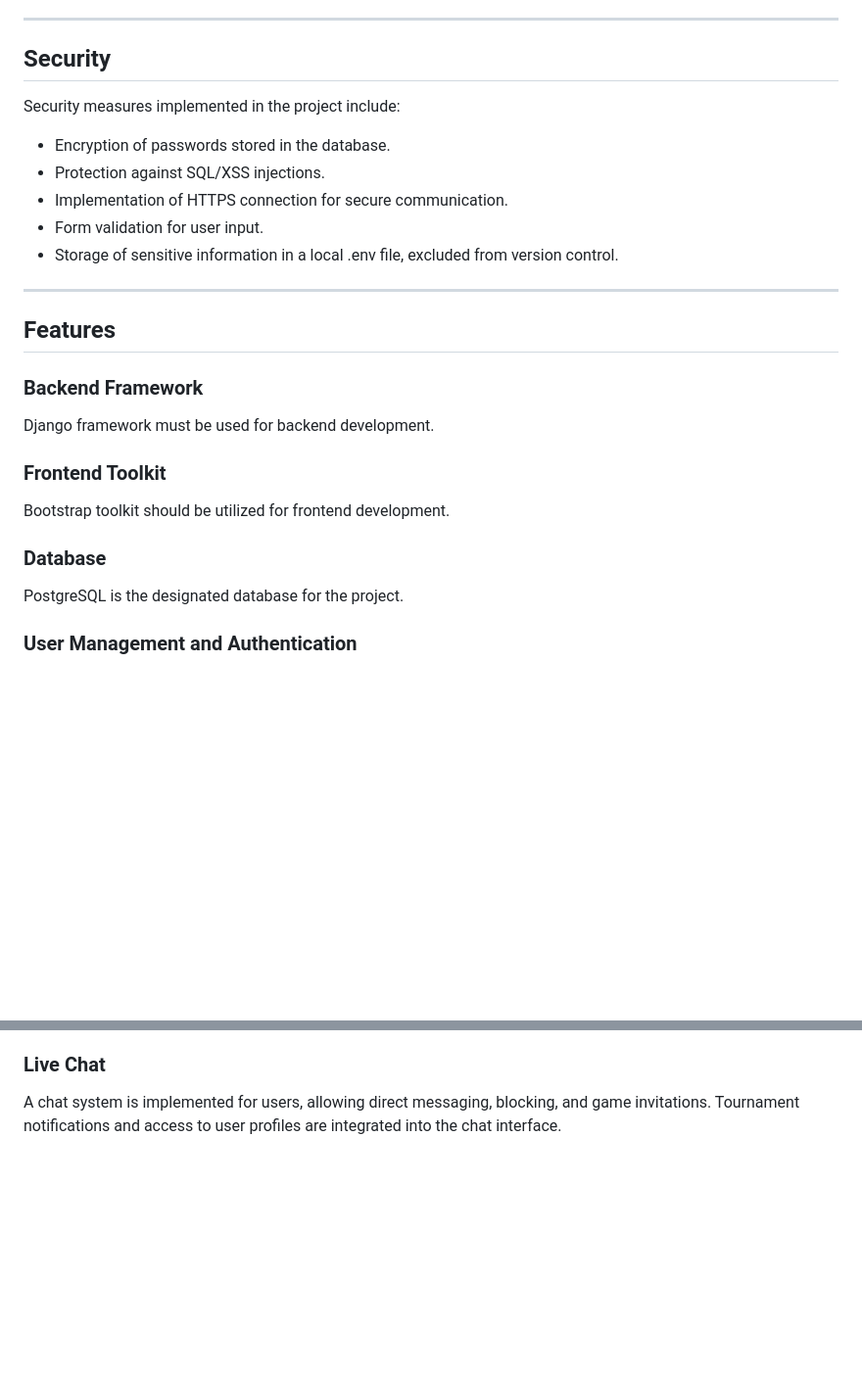
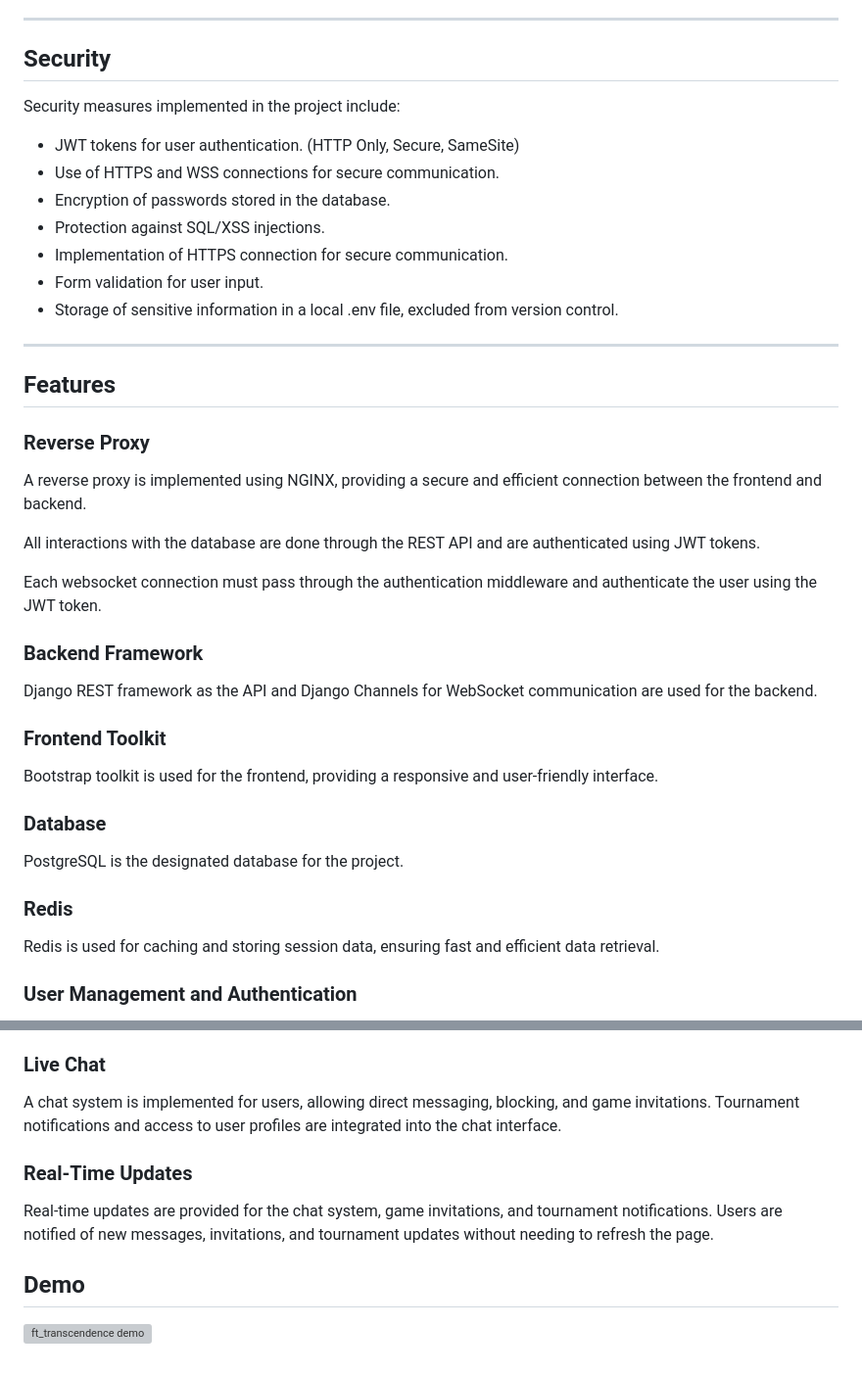
Before and after one commit to emgervais/transcendance, a Markdown page: README.md, 2 parts joined by grey strips. Shown at 98% size. Drawn GitHub-style; blank space fills up the shorter version; grey boxes are pictures that could not be loaded.

```diff
--- a/README.md
+++ b/README.md
@@ -32,6 +32,8 @@
   <h2>Security</h2>
   <p>Security measures implemented in the project include:</p>
   <ul>
+    <li>JWT tokens for user authentication. (HTTP Only, Secure, SameSite)</li>
+    <li>Use of HTTPS and WSS connections for secure communication.</li>
     <li>Encryption of passwords stored in the database.</li>
     <li>Protection against SQL/XSS injections.</li>
     <li>Implementation of HTTPS connection for secure communication.</li>
@@ -43,14 +45,23 @@
 
   <h2>Features</h2>
 
+  <h3>Reverse Proxy</h3>
+  <p>A reverse proxy is implemented using NGINX, providing a secure and efficient connection between the frontend and backend.</p>
+  <p>All interactions with the database are done through the REST API and are authenticated using JWT tokens.</p>
+  <p>Each websocket connection must pass through the authentication middleware and authenticate the user using the JWT token.</p>
+
+
   <h3>Backend Framework</h3>
-  <p>Django framework must be used for backend development.</p>
+  <p>Django REST framework as the API and Django Channels for WebSocket communication are used for the backend.</p>
 
   <h3>Frontend Toolkit</h3>
-  <p>Bootstrap toolkit should be utilized for frontend development.</p>
+  <p>Bootstrap toolkit is used for the frontend, providing a responsive and user-friendly interface.</p>
 
   <h3>Database</h3>
   <p>PostgreSQL is the designated database for the project.</p>
+
+  <h3>Redis</h3>
+  <p>Redis is used for caching and storing session data, ensuring fast and efficient data retrieval.</p>
 
   <h3>User Management and Authentication</h3>
   <p>Users can securely register, authenticate, and manage their profiles. User statistics, game history, and friend management are included.</p>
@@ -63,3 +74,9 @@
 
   <h3>Live Chat</h3>
   <p>A chat system is implemented for users, allowing direct messaging, blocking, and game invitations. Tournament notifications and access to user profiles are integrated into the chat interface.</p>
+
+  <h3>Real-Time Updates</h3>
+  <p>Real-time updates are provided for the chat system, game invitations, and tournament notifications. Users are notified of new messages, invitations, and tournament updates without needing to refresh the page.</p>
+
+## Demo
+![ft_transcendence demo](trans.gif)
```
